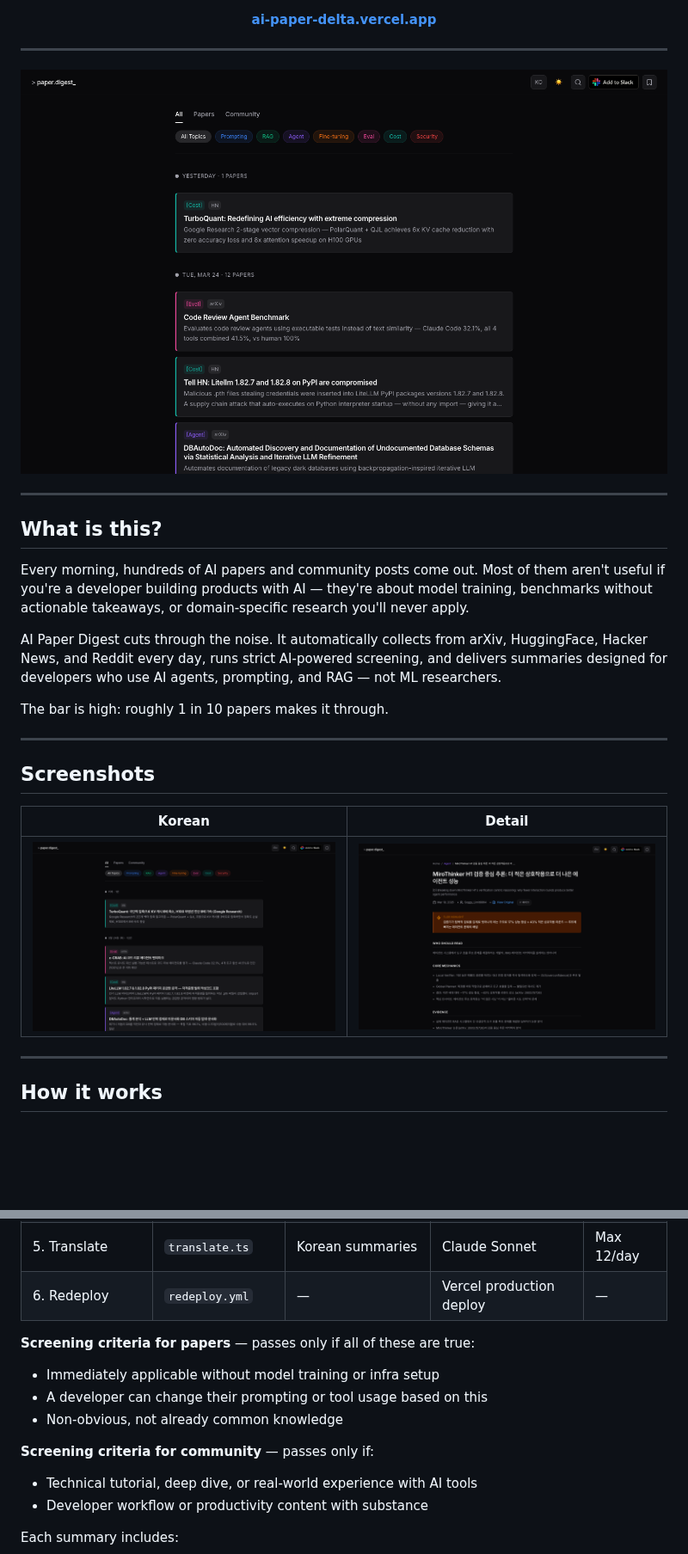
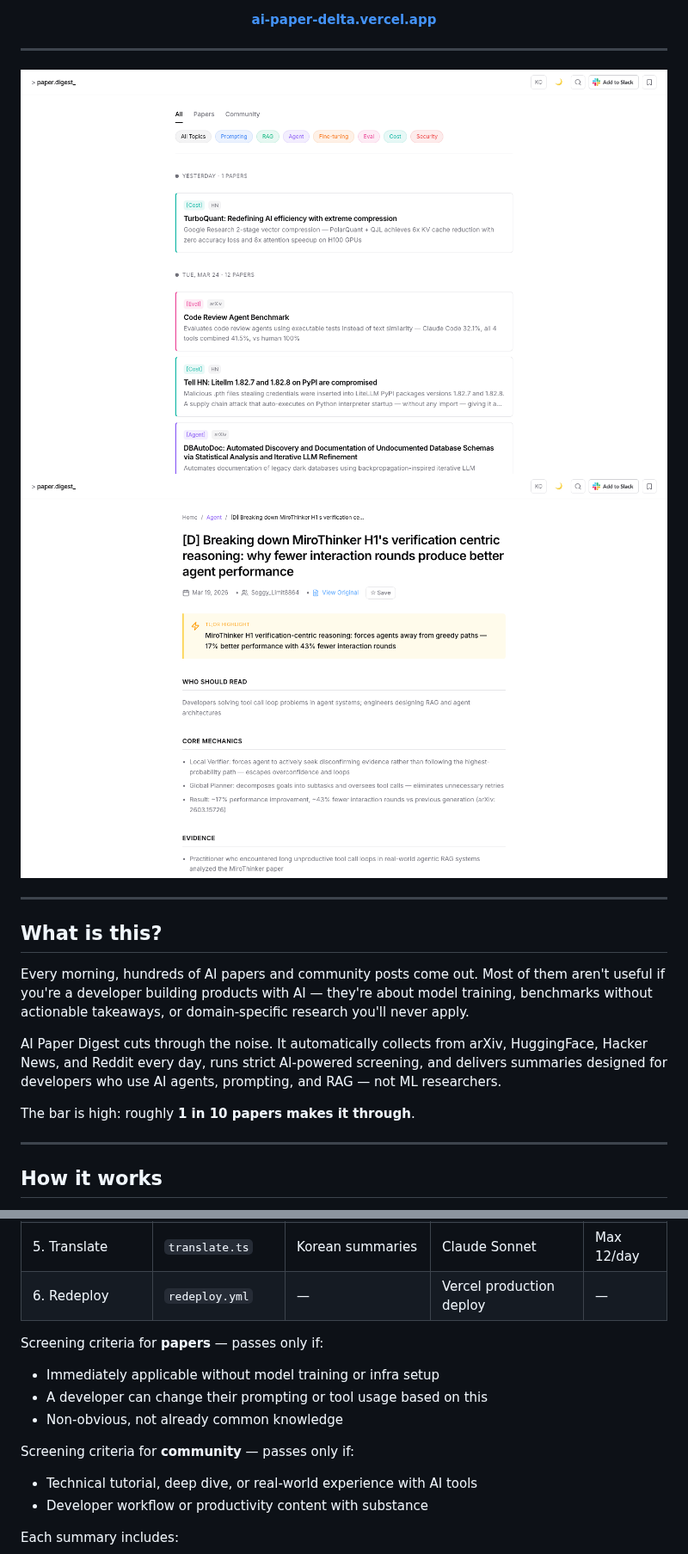
Before and after one commit to kangraemin/ai-paper-digest, a Markdown page: README.md, 2 parts joined by grey strips. Shown at 86% size. GitHub-like rendering; pictures changed too: docs/screenshot-en-detail.png (added), docs/screenshot-en.png, docs/screenshot-ko.png; blank space fills up the shorter version.

Commit message:
docs: README 라이트 테마 스크린샷 교체, 영/한 각각 올바른 스크린샷으로 분리

```diff
--- a/README.md
+++ b/README.md
@@ -15,7 +15,8 @@
 
 ---
 
-![Main](docs/screenshot-en.png)
+<img src="docs/screenshot-en.png" width="100%" />
+<img src="docs/screenshot-en-detail.png" width="100%" />
 
 ---
 
@@ -25,15 +26,7 @@ Every morning, hundreds of AI papers and community posts come out. Most of them
 
 AI Paper Digest cuts through the noise. It automatically collects from arXiv, HuggingFace, Hacker News, and Reddit every day, runs strict AI-powered screening, and delivers summaries designed for developers who use AI agents, prompting, and RAG — not ML researchers.
 
-The bar is high: roughly 1 in 10 papers makes it through.
-
----
-
-## Screenshots
-
-| Korean | Detail |
-|--------|--------|
-| ![ko](docs/screenshot-ko.png) | ![detail](docs/screenshot-detail.png) |
+The bar is high: roughly **1 in 10 papers makes it through**.
 
 ---
 
@@ -50,12 +43,12 @@ A GitHub Actions pipeline runs automatically every day at 07:00 KST:
 | 5. Translate | `translate.ts` | Korean summaries | Claude Sonnet | Max 12/day |
 | 6. Redeploy | `redeploy.yml` | — | Vercel production deploy | — |
 
-**Screening criteria for papers** — passes only if all of these are true:
+Screening criteria for **papers** — passes only if:
 - Immediately applicable without model training or infra setup
 - A developer can change their prompting or tool usage based on this
 - Non-obvious, not already common knowledge
 
-**Screening criteria for community** — passes only if:
+Screening criteria for **community** — passes only if:
 - Technical tutorial, deep dive, or real-world experience with AI tools
 - Developer workflow or productivity content with substance
 
```
Also changed, not shown: other parts of README.md (+9 -5 lines), docs/screenshot-ko-detail.png (added).
